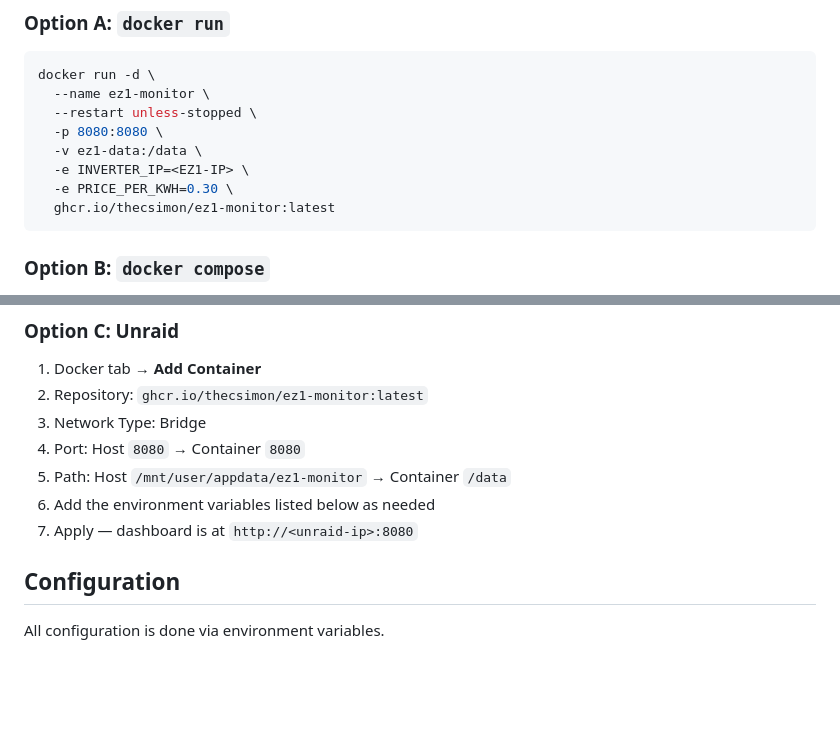
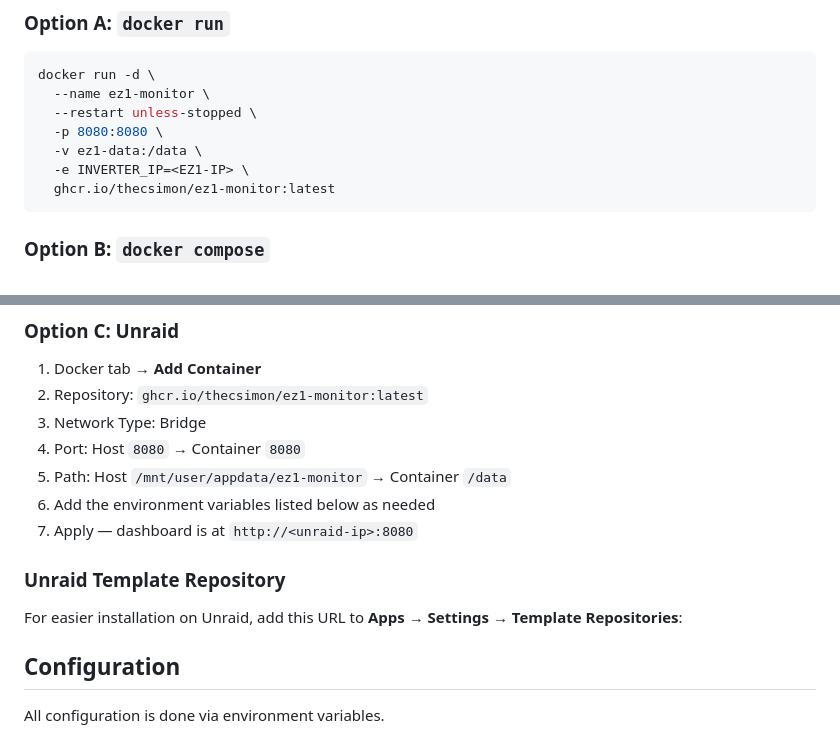
Before and after one commit to TehcSimon/ez1-monitor, a Markdown page: README.md, 2 parts joined by grey strips. Rendered like a GitHub page; blank space fills up the shorter version.

Commit message:
docs: update README.md with unraid options [skip ci]

````diff
--- a/README.md
+++ b/README.md
@@ -46,7 +46,6 @@ docker run -d \
   -p 8080:8080 \
   -v ez1-data:/data \
   -e INVERTER_IP=<EZ1-IP> \
-  -e PRICE_PER_KWH=0.30 \
   ghcr.io/thecsimon/ez1-monitor:latest
 ```
 
@@ -69,6 +68,10 @@ Open the dashboard at `http://<host>:8080`.
 5. Path: Host `/mnt/user/appdata/ez1-monitor` → Container `/data`
 6. Add the environment variables listed below as needed
 7. Apply — dashboard is at `http://<unraid-ip>:8080`
+
+### Unraid Template Repository
+
+For easier installation on Unraid, add this URL to **Apps → Settings → Template Repositories**:
 
 ## Configuration
 
````
Also changed, not shown: other parts of README.md (+1 -1 lines).
